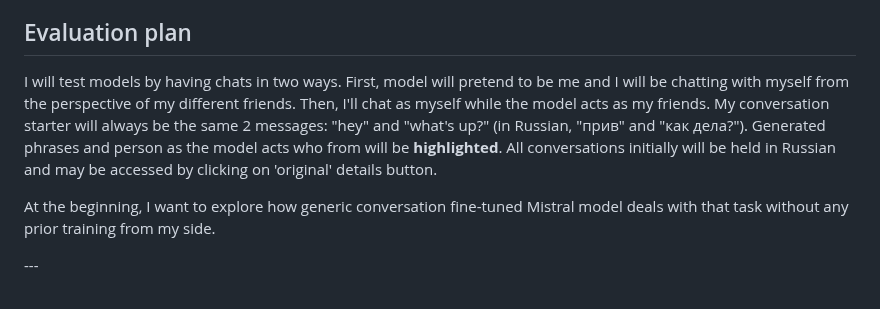
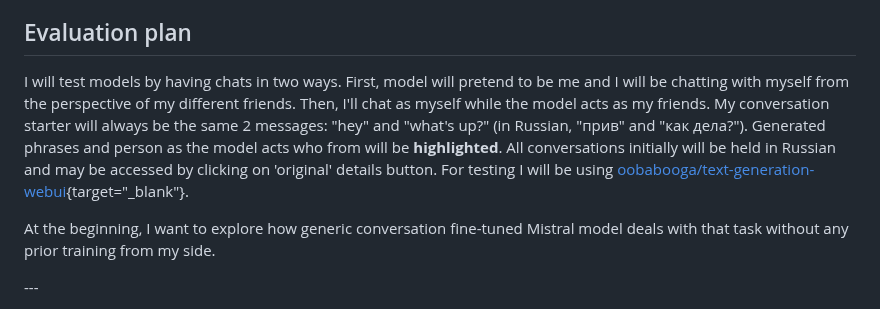
Before and after one commit to furiousteabag/asmirnov.xyz, a Markdown page: content/doppelganger.md, the part around the change. GitHub-like rendering.

Commit message:
add link to text generation webui

```diff
--- a/content/doppelganger.md
+++ b/content/doppelganger.md
@@ -71,7 +71,7 @@ You might notice that not only my responses but also those of others are used fo
 
 ## Evaluation plan
 
-I will test models by having chats in two ways. First, model will pretend to be me and I will be chatting with myself from the perspective of my different friends. Then, I'll chat as myself while the model acts as my friends. My conversation starter will always be the same 2 messages: "hey" and "what's up?" (in Russian, "прив" and "как дела?"). Generated phrases and person as the model acts who from will be **highlighted**. All conversations initially will be held in Russian and may be accessed by clicking on 'original' details button.
+I will test models by having chats in two ways. First, model will pretend to be me and I will be chatting with myself from the perspective of my different friends. Then, I'll chat as myself while the model acts as my friends. My conversation starter will always be the same 2 messages: "hey" and "what's up?" (in Russian, "прив" and "как дела?"). Generated phrases and person as the model acts who from will be **highlighted**. All conversations initially will be held in Russian and may be accessed by clicking on 'original' details button. For testing I will be using [oobabooga/text-generation-webui](https://github.com/oobabooga/text-generation-webui){target="\_blank"}.
 
 At the beginning, I want to explore how generic conversation fine-tuned Mistral model deals with that task without any prior training from my side.
 
```
